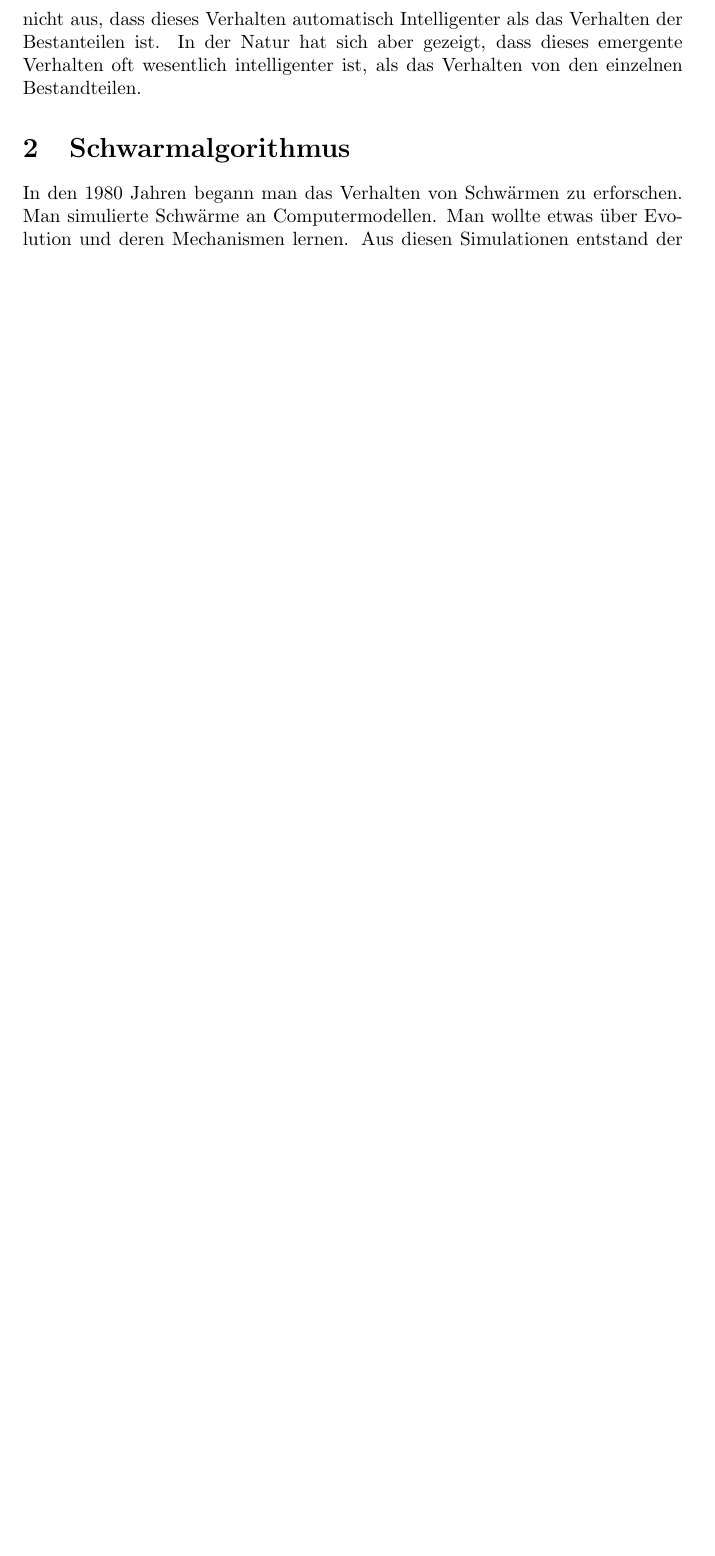
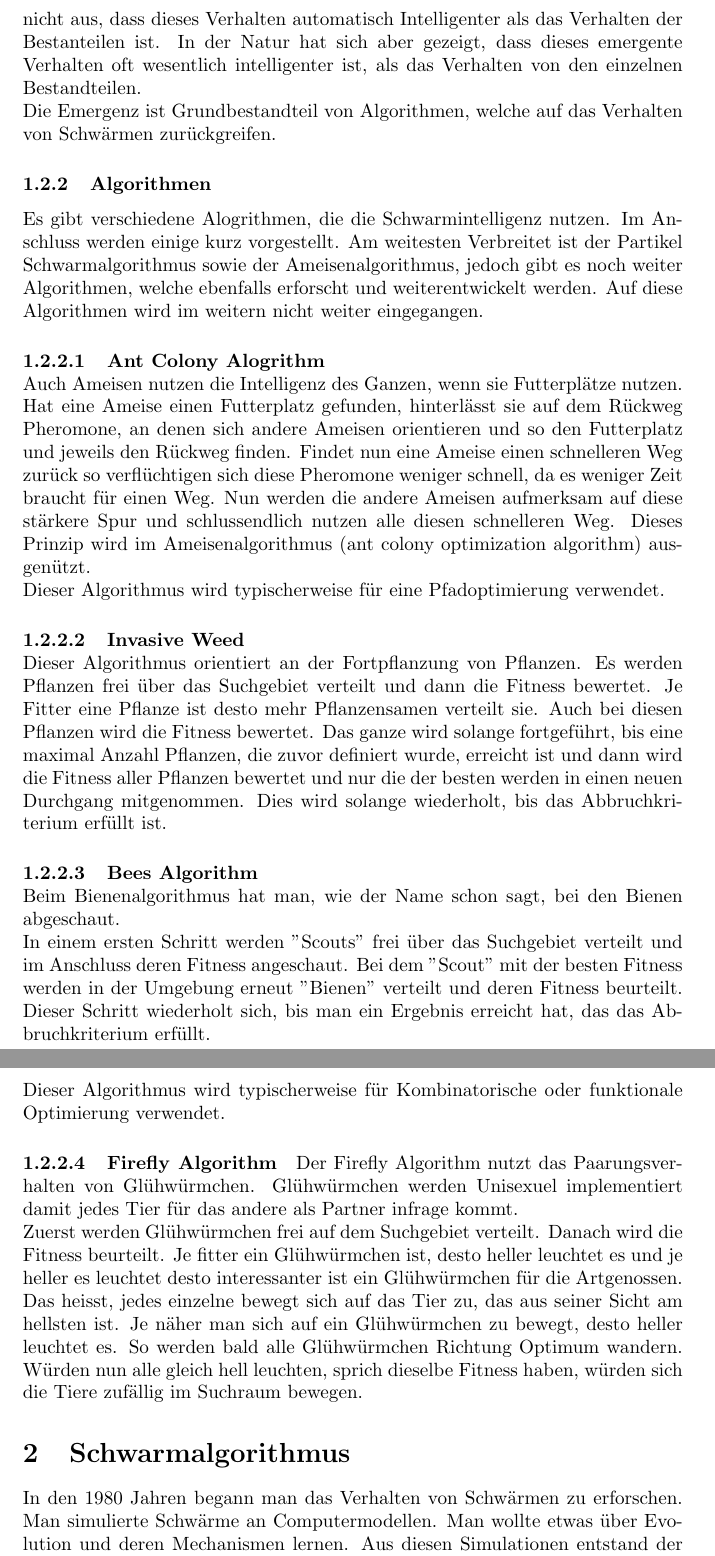
Before and after one commit to HBadertscher/ParticleSwarmOptimization, a LaTeX document (ParticleSwarmOptimization.tex, which reads sections/einfuehrung.tex): part of page 5 of 9 before the commit and two parts of pages 5 and 6 of 10 after it, the two joined at a grey line, cut so that both start at the same text, the shorter picture padded with empty space. Compiled offline with pdfLaTeX; a LaTeX package or settings file that is missing is left out.

Commit message:
Erweiterung, dass \Paragraph neu der subsubsubsection entspricht und mit Nummerierung im Inhaltsverzeichnis erscheint. Erweriterung der Einführung um weitere Schwarmintelligenzalgorithmen mit kurzer Erklärung. Kleine Anpassungen am Schwarmalgorithmus.

```diff
--- a/ParticleSwarmOptimization.tex
+++ b/ParticleSwarmOptimization.tex
@@ -2,6 +2,9 @@
 \input{header/zusammenfassung}
 \input{header/hyperref}
 \input{header/listings}
+\setcounter{tocdepth}{4}
+\setcounter{secnumdepth}{4}
+
 
 \usepackage{standalone}
 \usepackage{cite}
--- a/sections/einfuehrung.tex
+++ b/sections/einfuehrung.tex
@@ -9,4 +9,25 @@
 		Ein Schwarm kann als ganzes eine Eigenschaft haben, die aus den einzelnen Mitglieder des Schwarms nicht voraussagbar ist. So kann eine einzelne Nervenzelle keine Informationen Speicher oder denken. Wenn nun aber Milliarden von Nervenzellen richtig zusammen zu einem Hirn verknüpft sind, kann das ganze denke wie auch Informationen speichern. Dies sind offenbar emergente Eigenschaften, welche nicht durch einzelne Nervenzellen sonder durch ein vielzahl von Nervenzellen zustande kommt.
 		\subsubsection{Emergenz}
 		Emergente Eigenschaften sind Eigenschaften die durch das Zusammenspiel vom vielen einzelnen Teilen, zum Beispiel in einem Schwarm, entstehen. Durch einzelne Teile in einem Schwarm lässt sicher nicht immer vorher sagen, welche emergente Eigenschaften der Schwarm hat. \\
-		Das es ein Zusammenspiel von Bestandteilen ein Verhalten begründet, sagt noch nicht aus, dass dieses Verhalten automatisch Intelligenter als das Verhalten der Bestanteilen ist. In der Natur hat sich aber gezeigt, dass dieses emergente Verhalten oft wesentlich intelligenter ist, als das Verhalten von den einzelnen Bestandteilen.
+		Das es ein Zusammenspiel von Bestandteilen ein Verhalten begründet, sagt noch nicht aus, dass dieses Verhalten automatisch Intelligenter als das Verhalten der Bestanteilen ist. In der Natur hat sich aber gezeigt, dass dieses emergente Verhalten oft wesentlich intelligenter ist, als das Verhalten von den einzelnen Bestandteilen. \\
+		Die Emergenz ist Grundbestandteil von Algorithmen, welche auf das Verhalten von Schwärmen zurückgreifen.
+		\subsubsection{Algorithmen}
+		Es gibt verschiedene Alogrithmen, die die Schwarmintelligenz nutzen. Im Anschluss werden einige kurz vorgestellt. Am weitesten Verbreitet ist der Partikel Schwarmalgorithmus sowie der Ameisenalgorithmus, jedoch gibt es noch weiter Algorithmen, welche ebenfalls erforscht und weiterentwickelt werden. Auf diese Algorithmen wird im weitern nicht weiter eingegangen.
+
+		\paragraph{Ant Colony Alogrithm}
+		$\;$ \\
+		Auch Ameisen nutzen die Intelligenz des Ganzen, wenn sie Futterplätze nutzen. Hat eine Ameise einen Futterplatz gefunden, hinterlässt sie auf dem Rückweg Pheromone, an denen sich andere Ameisen orientieren und so den Futterplatz und jeweils den Rückweg finden. Findet nun eine Ameise einen schnelleren Weg zurück so verflüchtigen sich diese Pheromone weniger schnell, da es weniger Zeit braucht für einen Weg. Nun werden die andere Ameisen aufmerksam auf diese stärkere Spur und schlussendlich nutzen alle diesen schnelleren Weg. Dieses Prinzip wird im Ameisenalgorithmus (ant colony optimization algorithm) ausgenützt.\\Dieser Algorithmus wird typischerweise für eine Pfadoptimierung verwendet.
+
+		\paragraph{Invasive Weed}
+		$\;$ \\
+		Dieser Algorithmus orientiert an der Fortpflanzung von Pflanzen. Es werden Pflanzen frei über das Suchgebiet verteilt und dann die Fitness bewertet. Je Fitter eine Pflanze ist desto mehr Pflanzensamen verteilt sie. Auch bei diesen Pflanzen wird die Fitness bewertet. Das ganze wird solange fortgeführt, bis eine maximal Anzahl Pflanzen, die zuvor definiert wurde, erreicht ist und dann wird die Fitness aller Pflanzen bewertet und nur die der besten werden in einen neuen Durchgang mitgenommen. Dies wird solange wiederholt, bis das Abbruchkriterium erfüllt ist.
+
+
+		\paragraph{Bees Algorithm}
+		$\;$ \\
+		Beim Bienenalgorithmus hat man, wie der Name schon sagt, bei den Bienen abgeschaut.\\
+		In einem ersten Schritt werden "Scouts" frei über das Suchgebiet verteilt und im Anschluss deren Fitness angeschaut. Bei dem "Scout" mit der besten Fitness werden in der Umgebung erneut "Bienen" verteilt und deren Fitness beurteilt. Dieser Schritt wiederholt sich, bis man ein Ergebnis erreicht hat, das das Abbruchkriterium erfüllt.\\Dieser Algorithmus wird typischerweise für Kombinatorische oder funktionale Optimierung verwendet.
+
+		\paragraph{Firefly Algorithm}
+		Der Firefly Algorithm nutzt das Paarungsverhalten von Glühwürmchen. Glühwürmchen werden Unisexuel implementiert damit jedes Tier für das andere als Partner infrage kommt. \\
+		Zuerst werden Glühwürmchen frei auf dem Suchgebiet verteilt. Danach wird die Fitness beurteilt. Je fitter ein Glühwürmchen ist, desto heller leuchtet es und je heller es leuchtet desto interessanter ist ein Glühwürmchen für die Artgenossen. Das heisst, jedes einzelne bewegt sich auf das Tier zu, das aus seiner Sicht am hellsten ist. Je näher man sich auf ein Glühwürmchen zu bewegt, desto heller leuchtet es. So werden bald alle Glühwürmchen Richtung Optimum wandern. Würden nun alle gleich hell leuchten, sprich dieselbe Fitness haben, würden sich die Tiere zufällig im Suchraum bewegen.
```
Also changed, not shown: sections/Schwarmalgorithmus.tex (+1 -0 lines).
